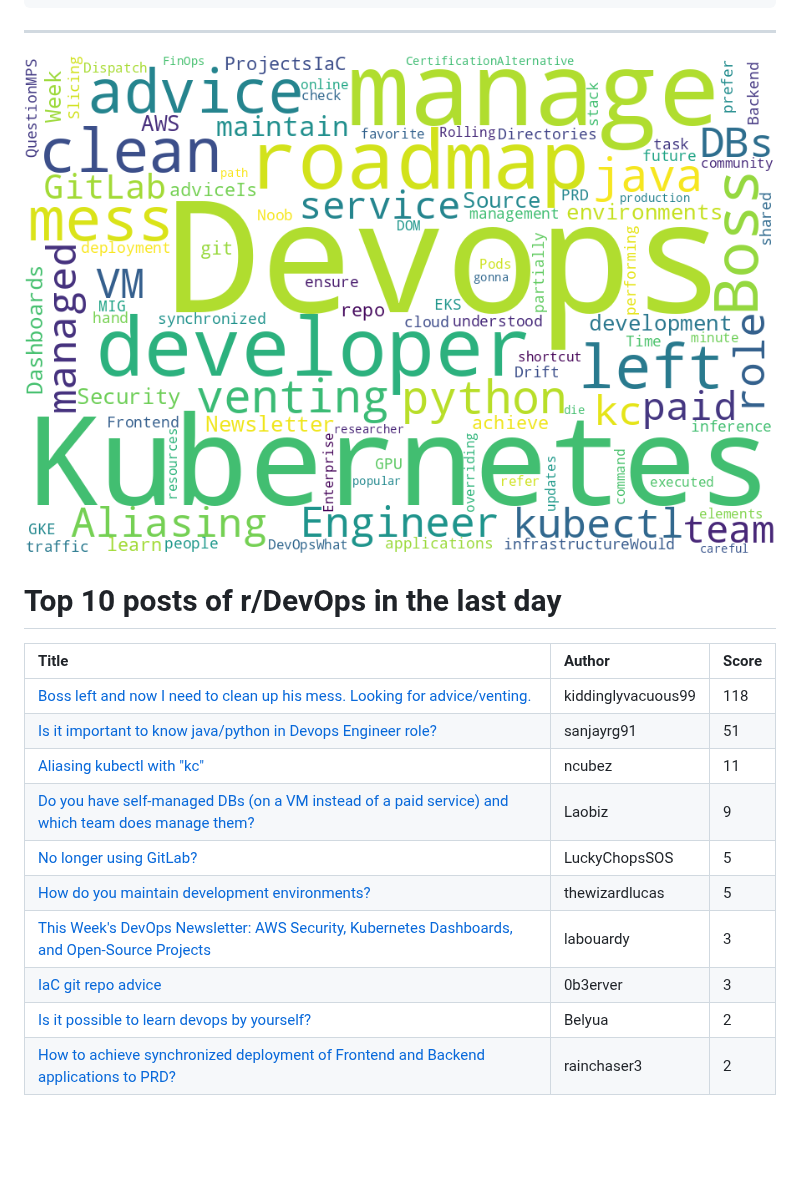
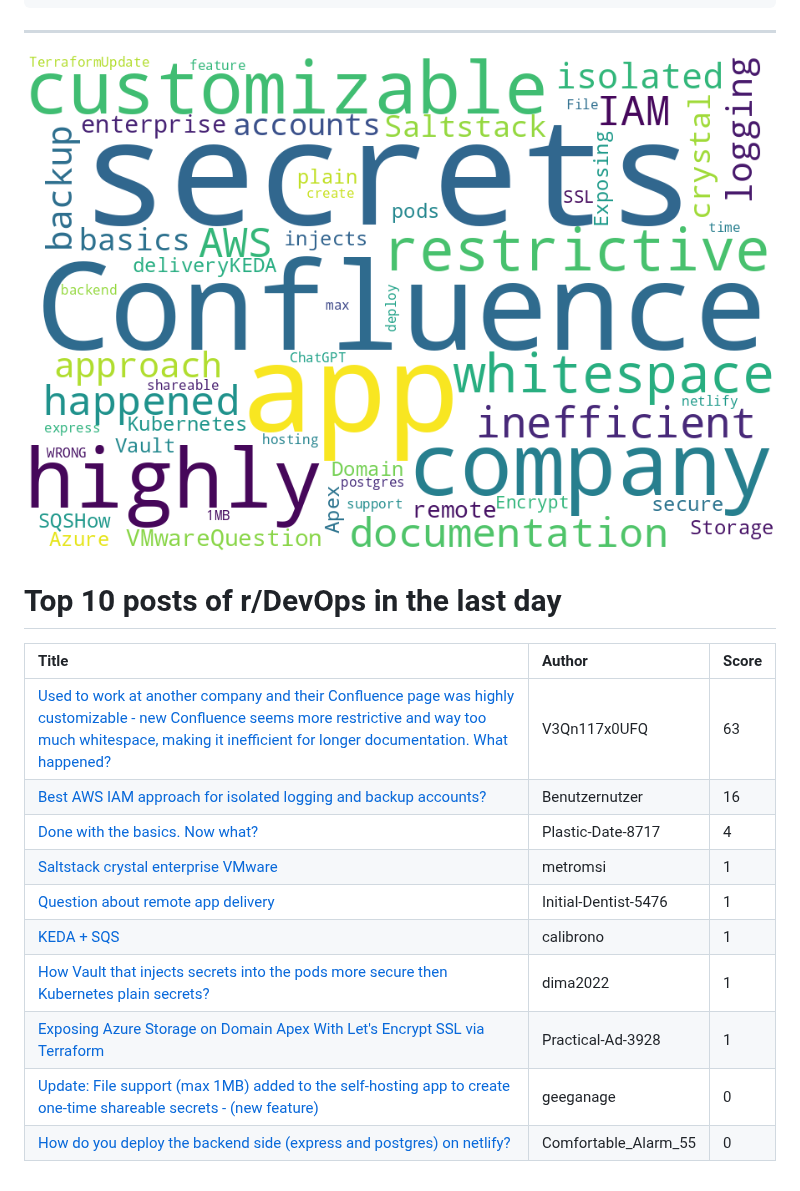
Before and after one commit to jmartinezl/jmartinezl, a Markdown page: README.md, the part around the change. GitHub-like rendering; pictures changed too: cloud.png; blank space fills up the shorter version.

Commit message:
Updated profile.

```diff
--- a/README.md
+++ b/README.md
@@ -44,13 +44,13 @@ Here are some ideas to get you started:
 
 | Title | Author | Score |
 |:---|:---|:---|
-| [Boss left and now I need to clean up his mess. Looking for advice/venting.](https://www.reddit.com/r/devops/comments/119eubv/boss_left_and_now_i_need_to_clean_up_his_mess/) | kiddinglyvacuous99 | 118 |
-| [Is it important to know java/python in Devops Engineer role?](https://www.reddit.com/r/devops/comments/1191bkw/is_it_important_to_know_javapython_in_devops/) | sanjayrg91 | 51 |
-| [Aliasing kubectl with "kc"](https://www.reddit.com/r/devops/comments/119ln0e/aliasing_kubectl_with_kc/) | ncubez | 11 |
-| [Do you have self-managed DBs (on a VM instead of a paid service) and which team does manage them?](https://www.reddit.com/r/devops/comments/119awnt/do_you_have_selfmanaged_dbs_on_a_vm_instead_of_a/) | Laobiz | 9 |
-| [No longer using GitLab?](https://www.reddit.com/r/devops/comments/119jhj6/no_longer_using_gitlab/) | LuckyChopsSOS | 5 |
-| [How do you maintain development environments?](https://www.reddit.com/r/devops/comments/119t3h1/how_do_you_maintain_development_environments/) | thewizardlucas | 5 |
-| [This Week's DevOps Newsletter: AWS Security, Kubernetes Dashboards, and Open-Source Projects](https://www.reddit.com/r/devops/comments/119exbp/this_weeks_devops_newsletter_aws_security/) | labouardy | 3 |
-| [IaC git repo advice](https://www.reddit.com/r/devops/comments/1191vm5/iac_git_repo_advice/) | 0b3erver | 3 |
-| [Is it possible to learn devops by yourself?](https://www.reddit.com/r/devops/comments/119u16m/is_it_possible_to_learn_devops_by_yourself/) | Belyua | 2 |
-| [How to achieve synchronized deployment of Frontend and Backend applications to PRD?](https://www.reddit.com/r/devops/comments/1194gof/how_to_achieve_synchronized_deployment_of/) | rainchaser3 | 2 |
+| [Used to work at another company and their Confluence page was highly customizable - new Confluence seems more restrictive and way too much whitespace, making it inefficient for longer documentation. What happened?](https://www.reddit.com/r/devops/comments/11a01b0/used_to_work_at_another_company_and_their/) | V3Qn117x0UFQ | 63 |
+| [Best AWS IAM approach for isolated logging and backup accounts?](https://www.reddit.com/r/devops/comments/11ac6so/best_aws_iam_approach_for_isolated_logging_and/) | Benutzernutzer | 16 |
+| [Done with the basics. Now what?](https://www.reddit.com/r/devops/comments/11amxhd/done_with_the_basics_now_what/) | Plastic-Date-8717 | 4 |
+| [Saltstack crystal enterprise VMware](https://www.reddit.com/r/devops/comments/11aa4e7/saltstack_crystal_enterprise_vmware/) | metromsi | 1 |
+| [Question about remote app delivery](https://www.reddit.com/r/devops/comments/11ambtw/question_about_remote_app_delivery/) | Initial-Dentist-5476 | 1 |
+| [KEDA + SQS](https://www.reddit.com/r/devops/comments/11a8z00/keda_sqs/) | calibrono | 1 |
+| [How Vault that injects secrets into the pods more secure then Kubernetes plain secrets?](https://www.reddit.com/r/devops/comments/11a01c0/how_vault_that_injects_secrets_into_the_pods_more/) | dima2022 | 1 |
+| [Exposing Azure Storage on Domain Apex With Let's Encrypt SSL via Terraform](https://www.reddit.com/r/devops/comments/11a990v/exposing_azure_storage_on_domain_apex_with_lets/) | Practical-Ad-3928 | 1 |
+| [Update: File support (max 1MB) added to the self-hosting app to create one-time shareable secrets - (new feature)](https://www.reddit.com/r/devops/comments/11a3zfy/update_file_support_max_1mb_added_to_the/) | geeganage | 0 |
+| [How do you deploy the backend side (express and postgres) on netlify?](https://www.reddit.com/r/devops/comments/11a4gaj/how_do_you_deploy_the_backend_side_express_and/) | Comfortable_Alarm_55 | 0 |
```
